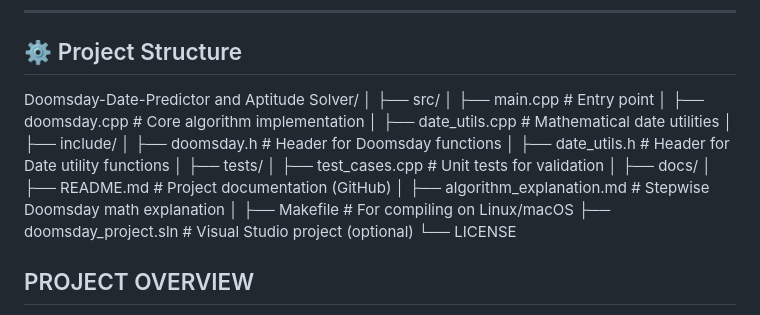
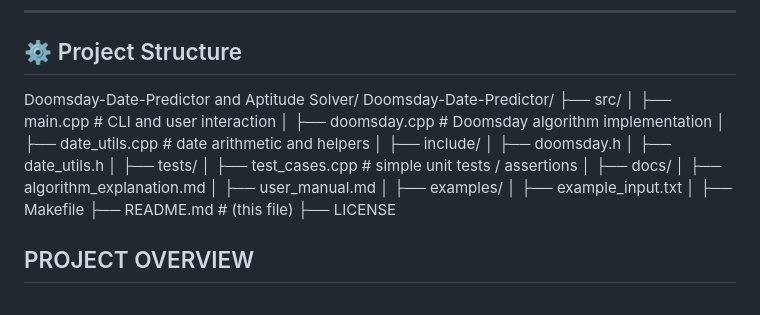
Before and after one commit to iabhinavtiwari247/Doomculator--version-1.0, a Markdown page: README.md, the part around the change. Rendered like a GitHub page.

Commit message:
Update project structure in README.md

```diff
--- a/README.md
+++ b/README.md
@@ -27,26 +27,30 @@ From this anchor, it determines the weekday for any date.
 ## ⚙️ Project Structure
 
 Doomsday-Date-Predictor and Aptitude Solver/
-│
+Doomsday-Date-Predictor/
 ├── src/
-│   ├── main.cpp                    # Entry point
-│   ├── doomsday.cpp                # Core algorithm implementation
-│   ├── date_utils.cpp              # Mathematical date utilities
+│   ├── main.cpp              # CLI and user interaction
+│   ├── doomsday.cpp          # Doomsday algorithm implementation
+│   ├── date_utils.cpp        # date arithmetic and helpers
 │
 ├── include/
-│   ├── doomsday.h                  # Header for Doomsday functions
-│   ├── date_utils.h                # Header for Date utility functions
+│   ├── doomsday.h
+│   ├── date_utils.h
 │
 ├── tests/
-│   ├── test_cases.cpp              # Unit tests for validation
+│   ├── test_cases.cpp        # simple unit tests / assertions
 │
 ├── docs/
-│   ├── README.md                   # Project documentation (GitHub)
-│   ├── algorithm_explanation.md    # Stepwise Doomsday math explanation
+│   ├── algorithm_explanation.md
+│   ├── user_manual.md
 │
-├── Makefile                        # For compiling on Linux/macOS
-├── doomsday_project.sln            # Visual Studio project (optional)
-└── LICENSE
+├── examples/
+│   ├── example_input.txt
+│
+├── Makefile
+├── README.md                 # (this file)
+├── LICENSE
+
 
 
 ## PROJECT OVERVIEW
```
